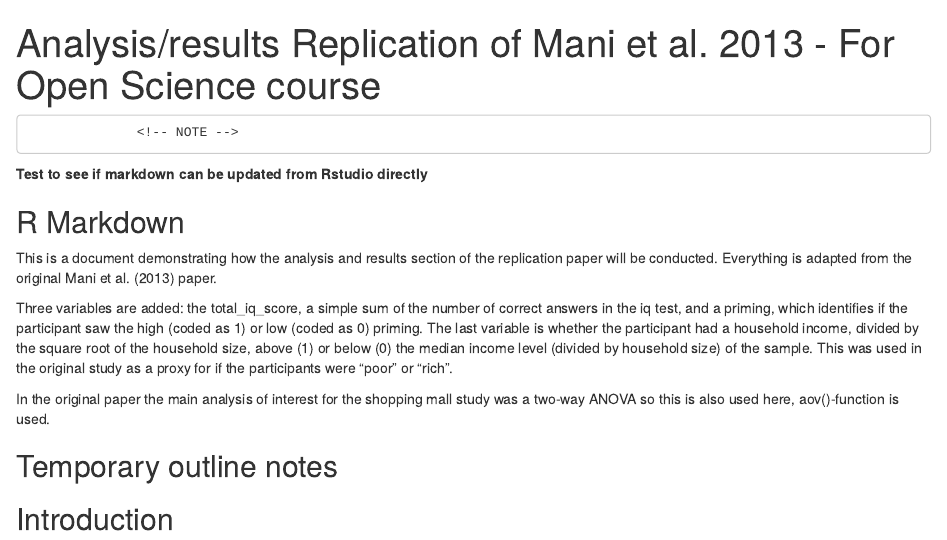
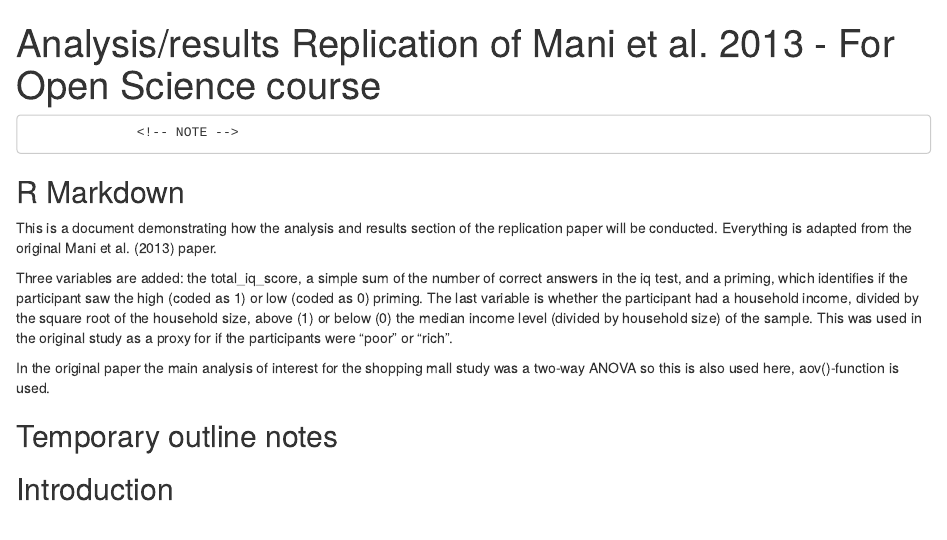
Before and after one commit to eriksturen/scarcityreplication, an R Markdown document (Markdown mani et al replication.Rmd): the page in a window 1100 px wide, from its top. Rendered offline with R 4.5, knitr and Pandoc, with nearby package versions; code that draws random numbers runs with fixed seeds of ours.

Commit message:
Test commit worked, test text removed.

````diff
--- a/Markdown mani et al replication.Rmd
+++ b/Markdown mani et al replication.Rmd
@@ -7,7 +7,6 @@ output:
                   <!-- NOTE -->
 <!-- KNITTING ONLY WORKS IN HTML FOR NOW.  -->
 
-**Test to see if markdown can be updated from Rstudio directly**
 
 ```{r setup, include=FALSE}
 knitr::opts_chunk$set(echo = TRUE)
````
Also changed, not shown: README.md.
